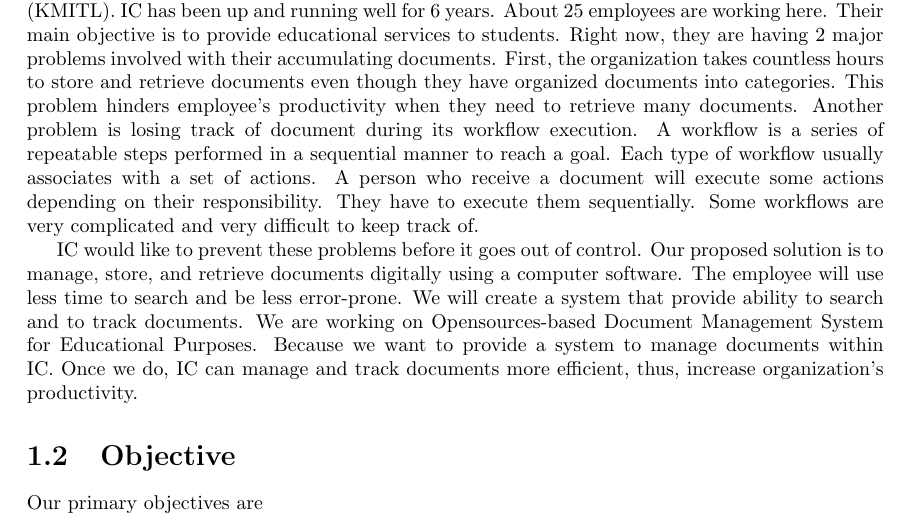
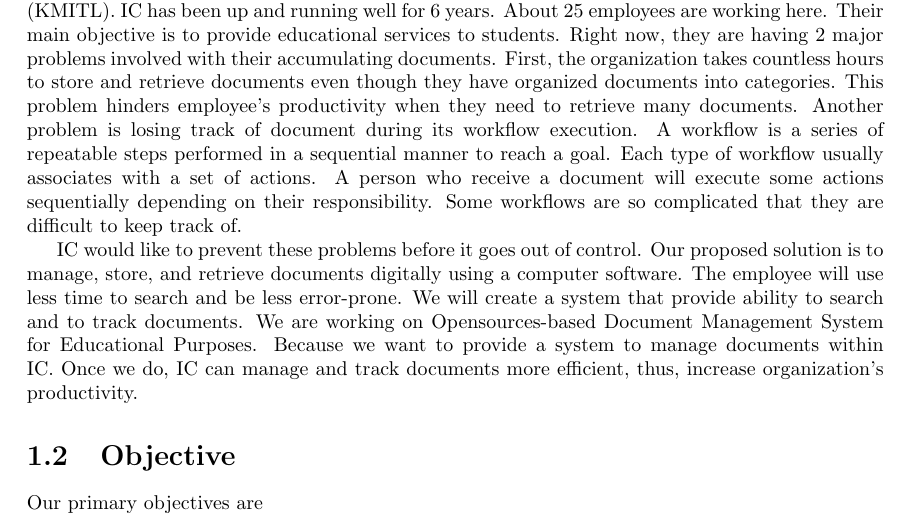
Before and after one commit to makemek/dms_thesis, a LaTeX thesis (dms.tex, which reads introduction.tex): part of page 3 of 11, cut so that both start at the same text. Compiled offline with pdfLaTeX.

Commit message:
put 'sequentially' into the same sentence

```diff
--- a/introduction.tex
+++ b/introduction.tex
@@ -11,9 +11,8 @@ This problem hinders employee's productivity when they need to retrieve many doc
 Another problem is losing track of document during its workflow execution.
 A workflow is a series of repeatable steps performed in a sequential manner to reach a goal.
 Each type of workflow usually associates with a set of actions.
-A person who receive a document will execute some actions depending on their responsibility.
-They have to execute them sequentially.
-Some workflows are very complicated and very difficult to keep track of.
+A person who receive a document will execute some actions sequentially depending on their responsibility.
+Some workflows are so complicated that they are difficult to keep track of.
 
 IC would like to prevent these problems before it goes out of control.
 Our proposed solution is to manage, store, and retrieve documents digitally using a computer software.
```
